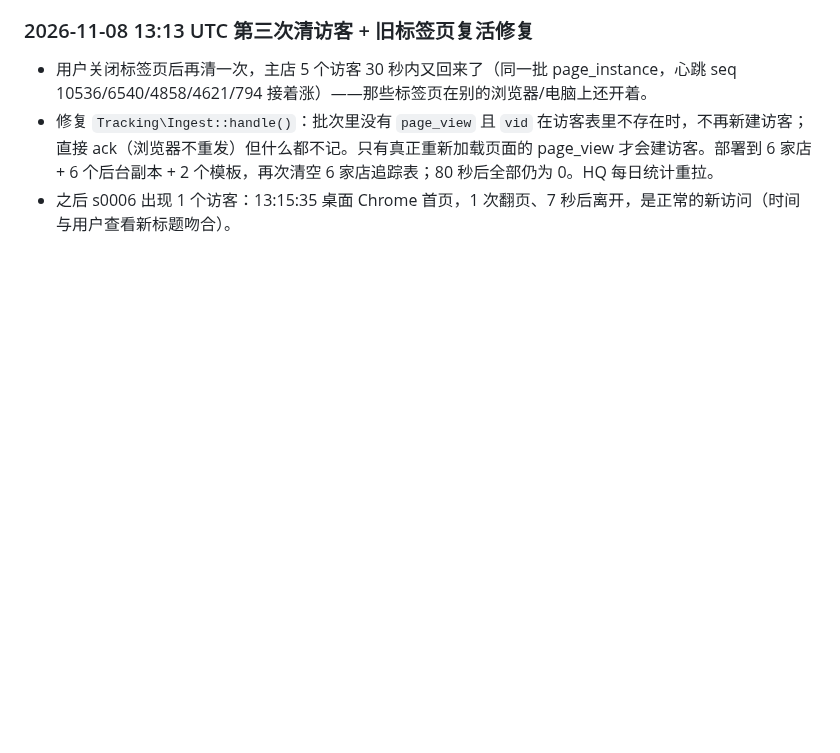
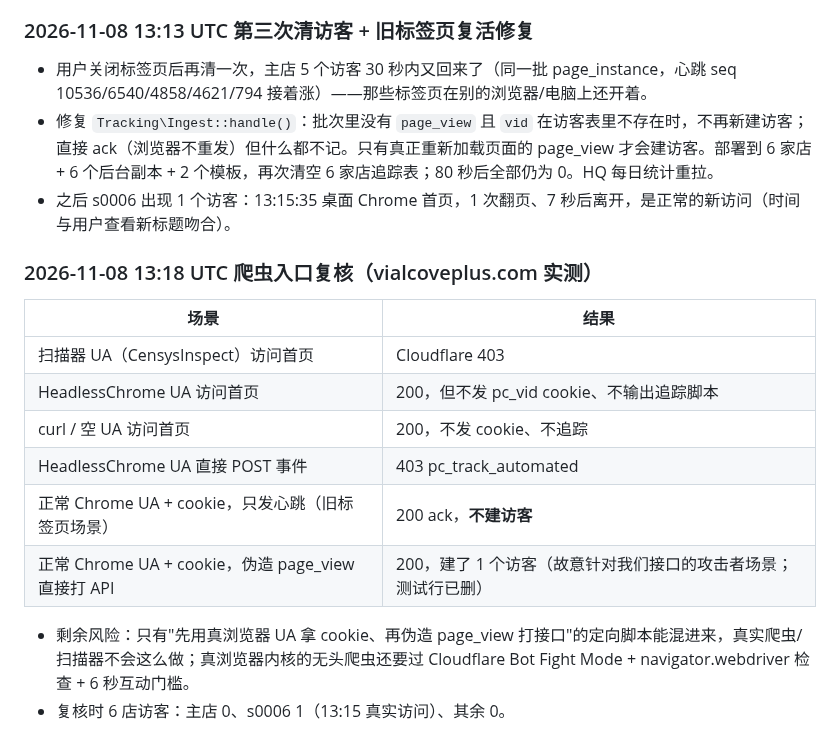
Before and after one commit to DiGua0916/peptide-platform, a Markdown page: docs/handoffs/production-rollout-plan-2026-11-07.md, the part around the change. Rendered like a GitHub page; blank space fills up the shorter version.

Commit message:
docs: bot entry-path verification results
Co-Authored-By: Claude Fable 5.1 <noreply@anthropic.com>

```diff
--- a/docs/handoffs/production-rollout-plan-2026-11-07.md
+++ b/docs/handoffs/production-rollout-plan-2026-11-07.md
@@ -707,3 +707,15 @@
 - 用户关闭标签页后再清一次，主店 5 个访客 30 秒内又回来了（同一批 page_instance，心跳 seq 10536/6540/4858/4621/794 接着涨）——那些标签页在别的浏览器/电脑上还开着。
 - 修复 `Tracking\Ingest::handle()`：批次里没有 `page_view` 且 `vid` 在访客表里不存在时，不再新建访客；直接 ack（浏览器不重发）但什么都不记。只有真正重新加载页面的 page_view 才会建访客。部署到 6 家店 + 6 个后台副本 + 2 个模板，再次清空 6 家店追踪表；80 秒后全部仍为 0。HQ 每日统计重拉。
 - 之后 s0006 出现 1 个访客：13:15:35 桌面 Chrome 首页，1 次翻页、7 秒后离开，是正常的新访问（时间与用户查看新标题吻合）。
+
+### 2026-11-08 13:18 UTC 爬虫入口复核（vialcoveplus.com 实测）
+| 场景 | 结果 |
+|---|---|
+| 扫描器 UA（CensysInspect）访问首页 | Cloudflare 403 |
+| HeadlessChrome UA 访问首页 | 200，但不发 pc_vid cookie、不输出追踪脚本 |
+| curl / 空 UA 访问首页 | 200，不发 cookie、不追踪 |
+| HeadlessChrome UA 直接 POST 事件 | 403 pc_track_automated |
+| 正常 Chrome UA + cookie，只发心跳（旧标签页场景） | 200 ack，**不建访客** |
+| 正常 Chrome UA + cookie，伪造 page_view 直接打 API | 200，建了 1 个访客（故意针对我们接口的攻击者场景；测试行已删） |
+- 剩余风险：只有"先用真浏览器 UA 拿 cookie、再伪造 page_view 打接口"的定向脚本能混进来，真实爬虫/扫描器不会这么做；真浏览器内核的无头爬虫还要过 Cloudflare Bot Fight Mode + navigator.webdriver 检查 + 6 秒互动门槛。
+- 复核时 6 店访客：主店 0、s0006 1（13:15 真实访问）、其余 0。
```
